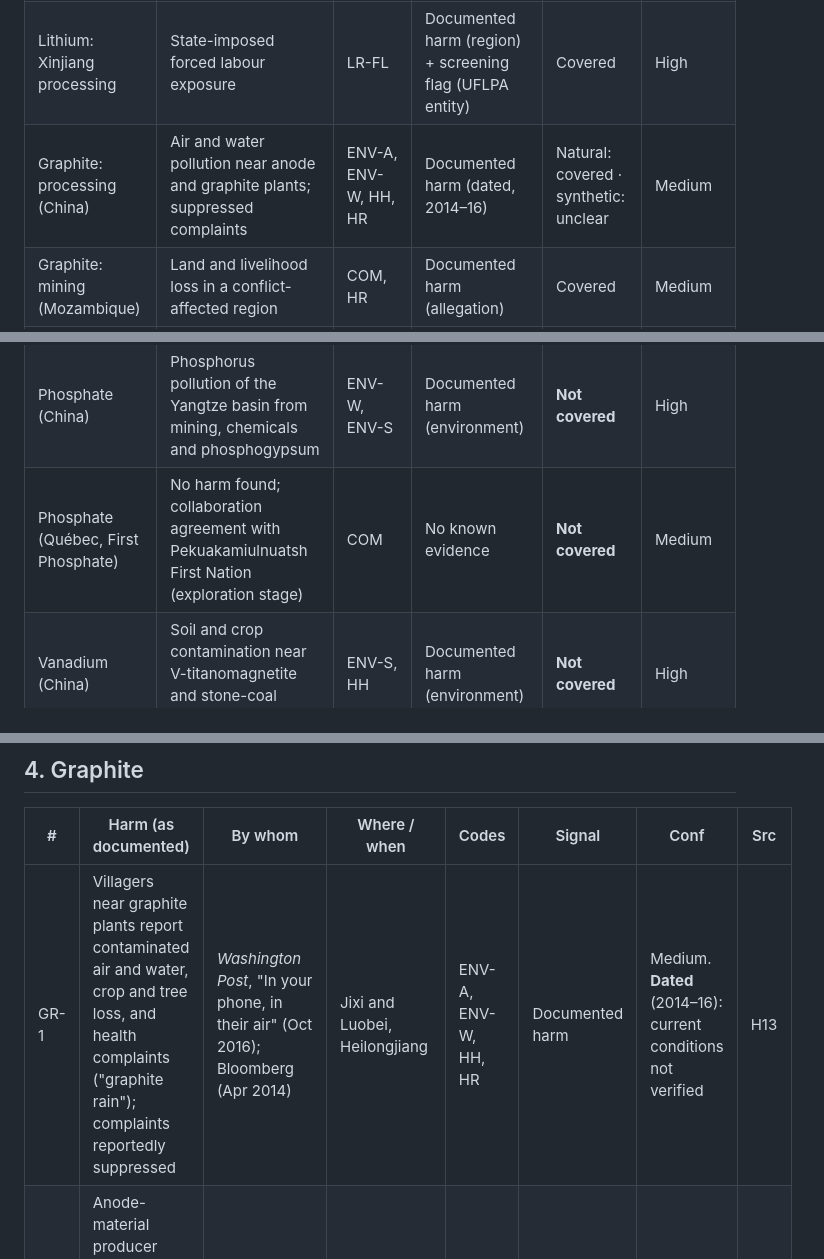
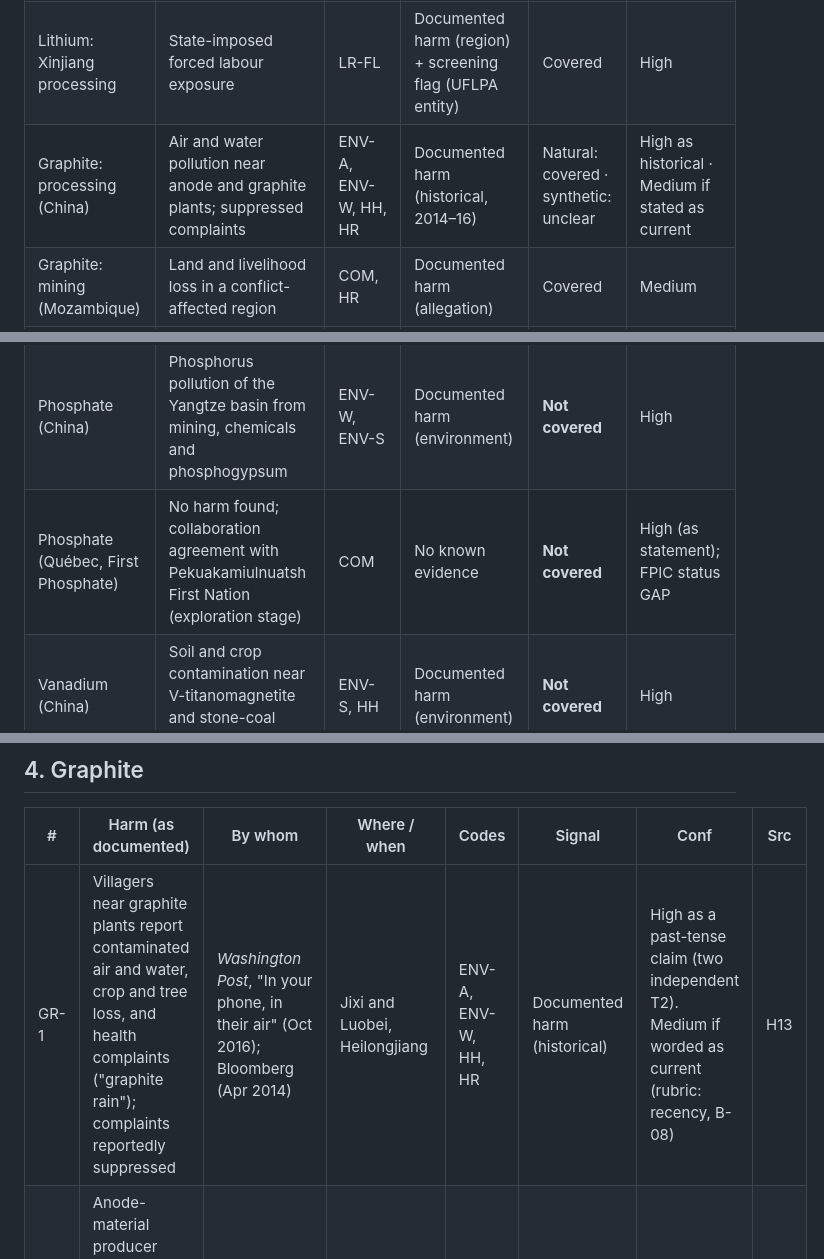
Before and after one commit to indiaclarke03-ops/EthicalBatterySourcing, a Markdown page: research/harm-evidence.md, 3 parts joined by grey strips. Rendered like a GitHub page.

Commit message:
B-05b: apply B-08 rubric fixes (GR-1, MN-5, PH-3)
Co-Authored-By: Claude Opus 5.5 <noreply@anthropic.com>

```diff
--- a/research/harm-evidence.md
+++ b/research/harm-evidence.md
@@ -22,11 +22,11 @@
 | Lithium: brine (Chile) | Water depletion and Indigenous water rights at Salar de Atacama | ENV-W, COM, ENV-B | Documented harm | Covered | High |
 | Lithium: hard rock (Zimbabwe, Namibia) | Child labour; displacement; unsafe work | LR-CL, COM, OHS | Documented harm | Covered | High |
 | Lithium: Xinjiang processing | State-imposed forced labour exposure | LR-FL | Documented harm (region) + screening flag (UFLPA entity) | Covered | High |
-| Graphite: processing (China) | Air and water pollution near anode and graphite plants; suppressed complaints | ENV-A, ENV-W, HH, HR | Documented harm (dated, 2014–16) | Natural: covered · synthetic: unclear | Medium |
+| Graphite: processing (China) | Air and water pollution near anode and graphite plants; suppressed complaints | ENV-A, ENV-W, HH, HR | Documented harm (historical, 2014–16) | Natural: covered · synthetic: unclear | High as historical · Medium if stated as current |
 | Graphite: mining (Mozambique) | Land and livelihood loss in a conflict-affected region | COM, HR | Documented harm (allegation) | Covered | Medium |
 | Manganese: mining and refining | Child labour (Zambia); heavy-metal pollution and worker illness near mines and refineries (China); Xinjiang labour transfers | LR-CL, LR-FL, HH, ENV-W, ENV-S | Documented harm | **Not covered** | High |
 | Phosphate (China) | Phosphorus pollution of the Yangtze basin from mining, chemicals and phosphogypsum | ENV-W, ENV-S | Documented harm (environment) | **Not covered** | High |
-| Phosphate (Québec, First Phosphate) | No harm found; collaboration agreement with Pekuakamiulnuatsh First Nation (exploration stage) | COM | No known evidence | **Not covered** | Medium |
+| Phosphate (Québec, First Phosphate) | No harm found; collaboration agreement with Pekuakamiulnuatsh First Nation (exploration stage) | COM | No known evidence | **Not covered** | High (as statement); FPIC status GAP |
 | Vanadium (China) | Soil and crop contamination near V-titanomagnetite and stone-coal smelting | ENV-S, HH | Documented harm (environment) | **Not covered** | High |
 | Vanadium (South Africa, Russia) | **GAP:** no harm-specific source found this pass | — | Structural | **Not covered** | Unknown |
 | Aluminium (Xinjiang) | Forced labour via labour transfers | LR-FL | Documented harm + screening flag | **Not covered** | High |
@@ -69,7 +69,7 @@
 
 | # | Harm (as documented) | By whom | Where / when | Codes | Signal | Conf | Src |
 |---|---|---|---|---|---|---|---|
-| GR-1 | Villagers near graphite plants report contaminated air and water, crop and tree loss, and health complaints ("graphite rain"); complaints reportedly suppressed | *Washington Post*, "In your phone, in their air" (Oct 2016); Bloomberg (Apr 2014) | Jixi and Luobei, Heilongjiang | ENV-A, ENV-W, HH, HR | Documented harm | Medium. **Dated** (2014–16): current conditions not verified | H13 |
+| GR-1 | Villagers near graphite plants report contaminated air and water, crop and tree loss, and health complaints ("graphite rain"); complaints reportedly suppressed | *Washington Post*, "In your phone, in their air" (Oct 2016); Bloomberg (Apr 2014) | Jixi and Luobei, Heilongjiang | ENV-A, ENV-W, HH, HR | Documented harm (historical) | High as a past-tense claim (two independent T2). Medium if worded as current (rubric: recency, B-08) | H13 |
 | GR-2 | Anode-material producer sourcing XUAR petroleum coke, anthracite and asphalt | DHS UFLPA Entity List (Aug 2026) | XUAR | LR-FL | Screening flag (official list) | High (as a listing) | E5 |
 | GR-3 | Land and livelihood loss, pollution and silencing of activists around graphite mining in a conflict-affected province; UNGP analysis finds violations by State and companies | BHRRC series; CDD Mozambique, *Graphite, rights and responsibility* (Mar 2025) | Balama, Cabo Delgado, Mozambique | COM, HR, ENV-W | Documented harm (allegation; companies responded) | Medium | H14 |
 | GR-4 | Balama is in IRMA independent assessment, with an audit report published | IRMA (Dec 2024 audit packet) | Balama | — | Assurance | — | E6 |
```
Also changed, not shown: other parts of research/harm-evidence.md (+2 -2 lines).
